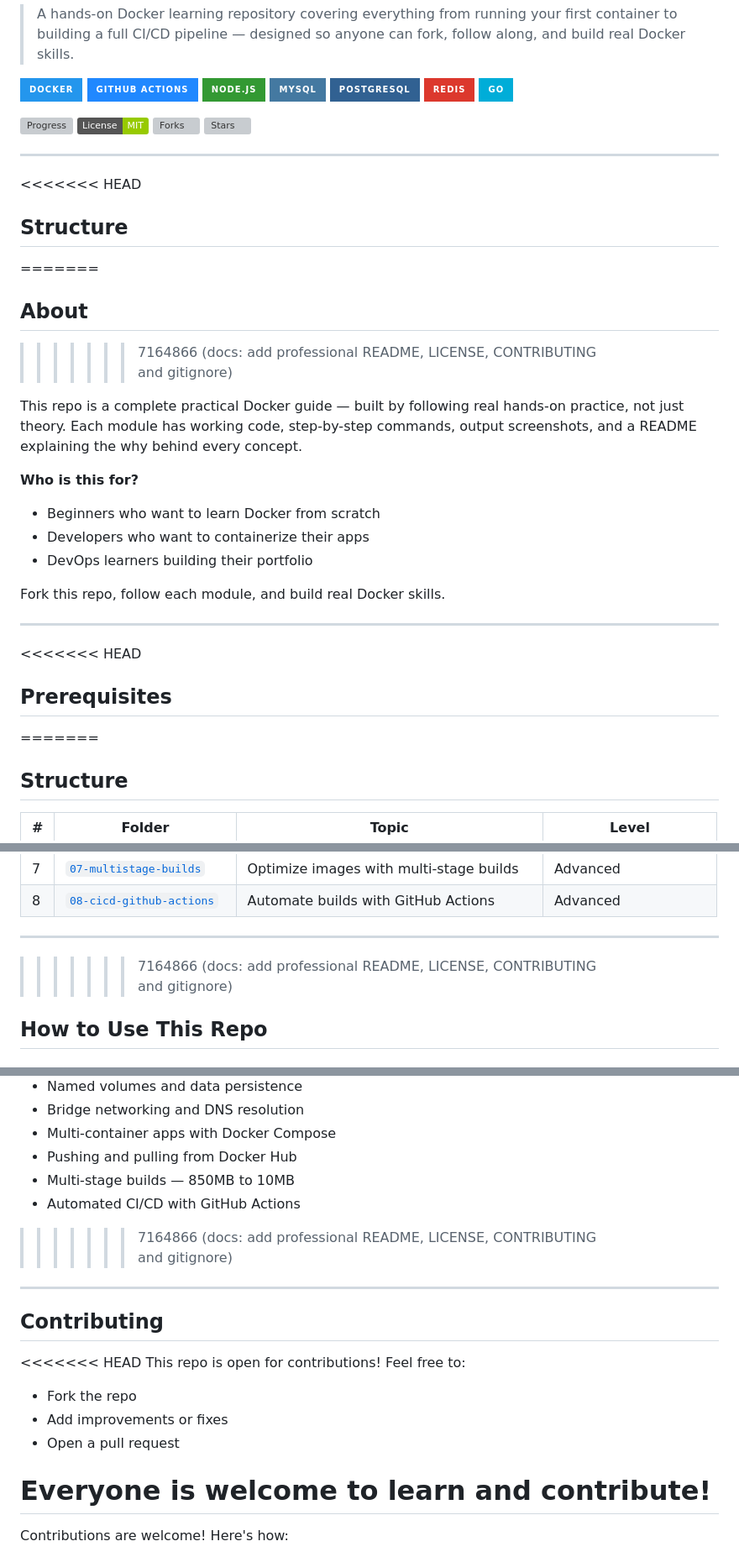
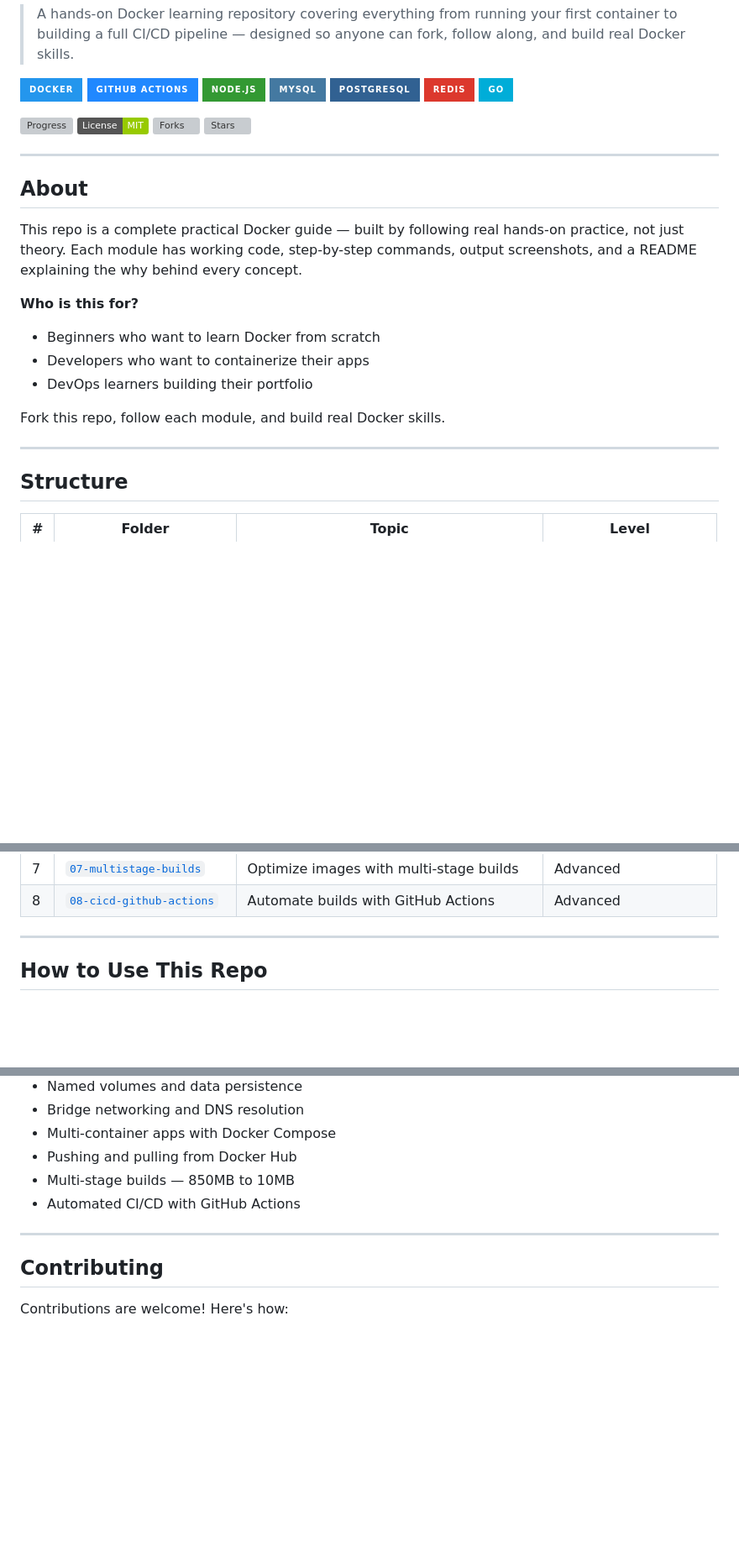
Before and after one commit to prachi-satbhai0741/Docker_Lab, a Markdown page: README.md, 3 parts joined by grey strips. Shown at 84% size. GitHub-like rendering; badges without logos; blank space fills up the shorter version; grey boxes are pictures that could not be loaded.

Commit message:
Refactor README structure and remove conflicts

```diff
--- a/README.md
+++ b/README.md
@@ -17,11 +17,7 @@
 
 ---
 
-<<<<<<< HEAD
-## Structure
-=======
 ## About
->>>>>>> 7164866 (docs: add professional README, LICENSE, CONTRIBUTING and gitignore)
 
 This repo is a complete practical Docker guide — built by following real hands-on practice, not just theory. Each module has working code, step-by-step commands, output screenshots, and a README explaining the why behind every concept.
 
@@ -33,9 +29,6 @@ This repo is a complete practical Docker guide — built by following real hands
 Fork this repo, follow each module, and build real Docker skills.
 
 ---
-<<<<<<< HEAD
-## Prerequisites
-=======
 
 ## Structure
 
@@ -51,7 +44,6 @@ Fork this repo, follow each module, and build real Docker skills.
 | 8 | [`08-cicd-github-actions`](./08_cicd-github-actions) | Automate builds with GitHub Actions | Advanced |
 
 ---
->>>>>>> 7164866 (docs: add professional README, LICENSE, CONTRIBUTING and gitignore)
 
 ## How to Use This Repo
 
@@ -109,20 +94,11 @@ Each folder has its own README.md with:
 - Pushing and pulling from Docker Hub
 - Multi-stage builds — 850MB to 10MB
 - Automated CI/CD with GitHub Actions
->>>>>>> 7164866 (docs: add professional README, LICENSE, CONTRIBUTING and gitignore)
 
 ---
 
 ## Contributing
 
-<<<<<<< HEAD
-This repo is open for contributions! Feel free to:
-- Fork the repo
-- Add improvements or fixes
-- Open a pull request
-
-Everyone is welcome to learn and contribute!
-=======
 Contributions are welcome! Here's how:
 
 1. Fork the repo
```
Also changed, not shown: other parts of README.md (+0 -8 lines).
